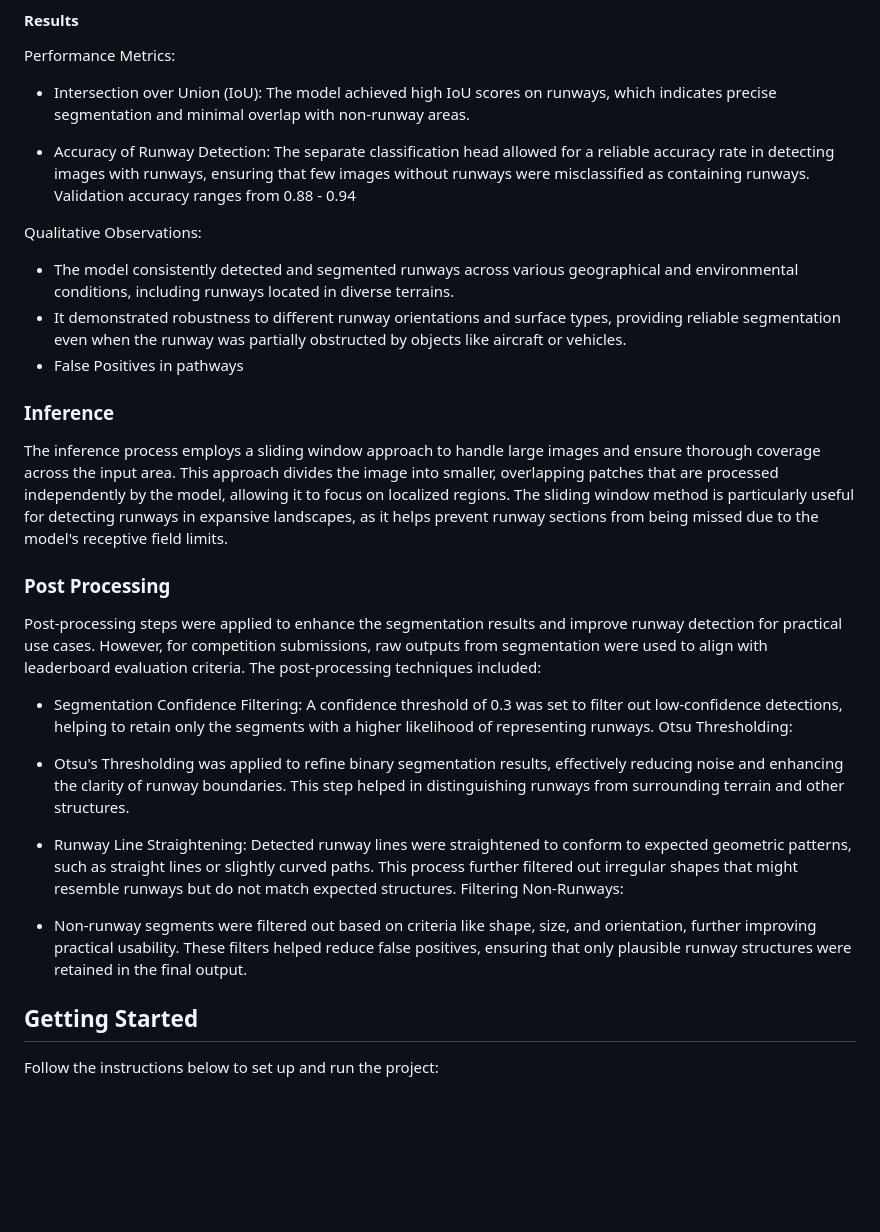
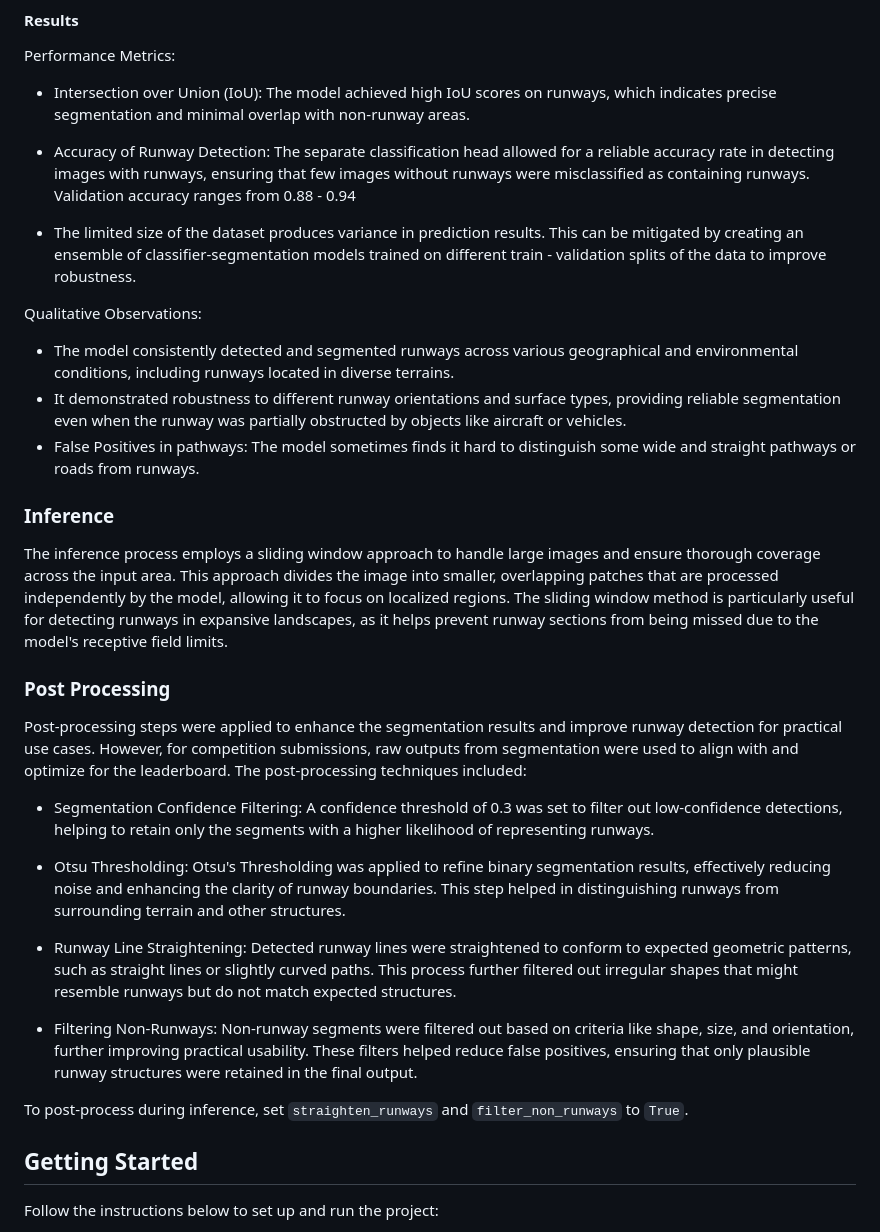
Before and after one commit to Iyeleon/zindi_geoai_runway_detection, a Markdown page: README.md, the part around one of its changes. GitHub-like rendering; blank space fills up the shorter version.

Commit message:
Fix formatting and spelling mistakes

```diff
--- a/README.md
+++ b/README.md
@@ -41,26 +41,29 @@ Performance Metrics:
 
 - Accuracy of Runway Detection: The separate classification head allowed for a reliable accuracy rate in detecting images with runways, ensuring that few images without runways were misclassified as containing runways. Validation accuracy ranges from 0.88 - 0.94
 
+- The limited size of the dataset produces variance in prediction results. This can be mitigated by creating an ensemble of classifier-segmentation models trained on different train - validation splits of the data to improve robustness.
+
 Qualitative Observations:
 
 - The model consistently detected and segmented runways across various geographical and environmental conditions, including runways located in diverse terrains.
 - It demonstrated robustness to different runway orientations and surface types, providing reliable segmentation even when the runway was partially obstructed by objects like aircraft or vehicles.
-- False Positives in pathways
+- False Positives in pathways: The model sometimes finds it hard to distinguish some wide and straight pathways or roads from runways.
 
 ### Inference
 The inference process employs a sliding window approach to handle large images and ensure thorough coverage across the input area. This approach divides the image into smaller, overlapping patches that are processed independently by the model, allowing it to focus on localized regions. The sliding window method is particularly useful for detecting runways in expansive landscapes, as it helps prevent runway sections from being missed due to the model's receptive field limits.
 
 ### Post Processing
-Post-processing steps were applied to enhance the segmentation results and improve runway detection for practical use cases. However, for competition submissions, raw outputs from segmentation were used to align with leaderboard evaluation criteria. The post-processing techniques included:
+Post-processing steps were applied to enhance the segmentation results and improve runway detection for practical use cases. However, for competition submissions, raw outputs from segmentation were used to align with and optimize for the leaderboard. The post-processing techniques included:
 
 - Segmentation Confidence Filtering: A confidence threshold of 0.3 was set to filter out low-confidence detections, helping to retain only the segments with a higher likelihood of representing runways.
-Otsu Thresholding:
 
-- Otsu's Thresholding was applied to refine binary segmentation results, effectively reducing noise and enhancing the clarity of runway boundaries. This step helped in distinguishing runways from surrounding terrain and other structures.
+- Otsu Thresholding: Otsu's Thresholding was applied to refine binary segmentation results, effectively reducing noise and enhancing the clarity of runway boundaries. This step helped in distinguishing runways from surrounding terrain and other structures.
+
 - Runway Line Straightening: Detected runway lines were straightened to conform to expected geometric patterns, such as straight lines or slightly curved paths. This process further filtered out irregular shapes that might resemble runways but do not match expected structures.
-Filtering Non-Runways:
 
-- Non-runway segments were filtered out based on criteria like shape, size, and orientation, further improving practical usability. These filters helped reduce false positives, ensuring that only plausible runway structures were retained in the final output.
+- Filtering Non-Runways: Non-runway segments were filtered out based on criteria like shape, size, and orientation, further improving practical usability. These filters helped reduce false positives, ensuring that only plausible runway structures were retained in the final output.
+
+To post-process during inference, set `straighten_runways` and `filter_non_runways` to `True`.
 
 ## Getting Started
 Follow the instructions below to set up and run the project:
```
Also changed, not shown: other parts of README.md (+2 -1 lines).
